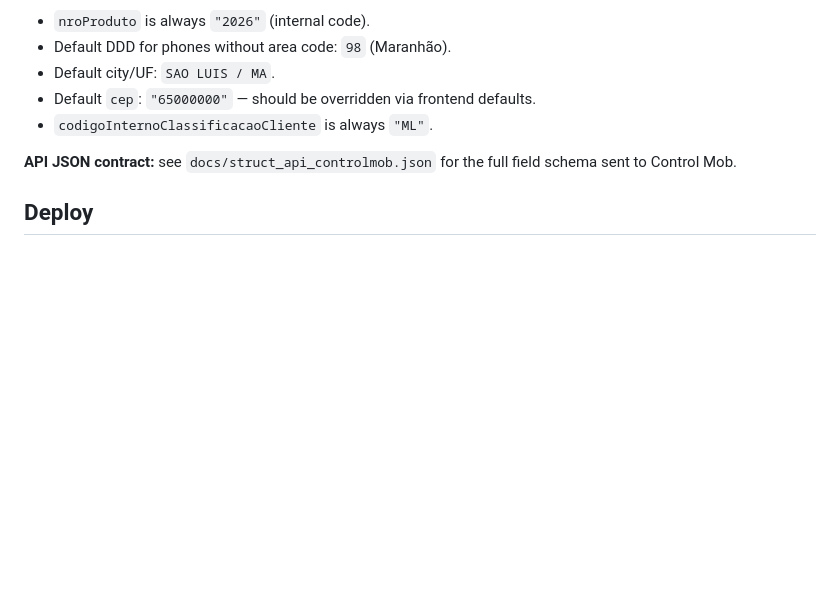
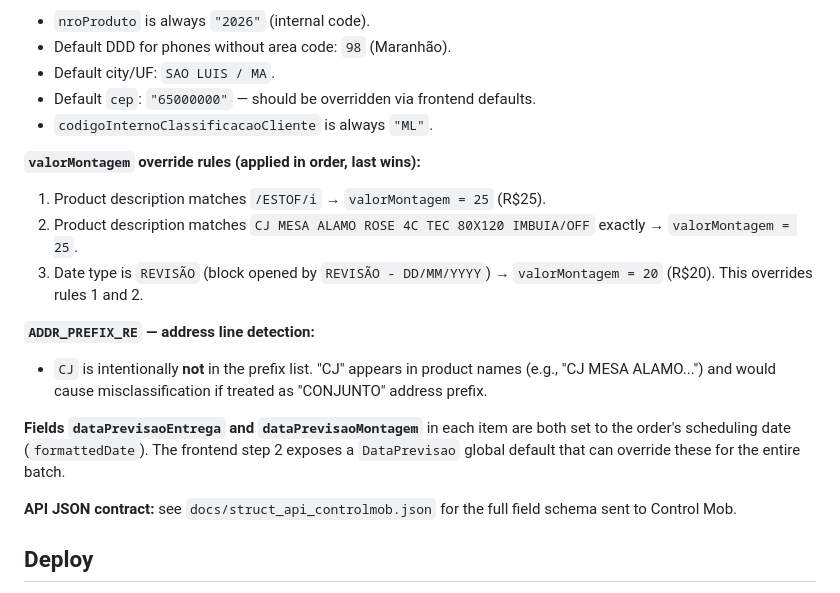
Before and after one commit to alencarconsultorias/script_maxxi_montagem, a Markdown page: CLAUDE.md, the part around the change. Rendered like a GitHub page; blank space fills up the shorter version.

Commit message:
docs: update CLAUDE.md with new rules

```diff
--- a/CLAUDE.md
+++ b/CLAUDE.md
@@ -61,6 +61,16 @@ This is the most fragile file. Any change to the Liliani PDF layout can break it
 - Default `cep`: `"65000000"` — should be overridden via frontend defaults.
 - `codigoInternoClassificacaoCliente` is always `"ML"`.
 
+**`valorMontagem` override rules (applied in order, last wins):**
+1. Product description matches `/ESTOF/i` → `valorMontagem = 25` (R$25).
+2. Product description matches `CJ MESA ALAMO ROSE 4C TEC 80X120 IMBUIA/OFF` exactly → `valorMontagem = 25`.
+3. Date type is `REVISÃO` (block opened by `REVISÃO - DD/MM/YYYY`) → `valorMontagem = 20` (R$20). This overrides rules 1 and 2.
+
+**`ADDR_PREFIX_RE` — address line detection:**
+- `CJ` is intentionally **not** in the prefix list. "CJ" appears in product names (e.g., "CJ MESA ALAMO...") and would cause misclassification if treated as "CONJUNTO" address prefix.
+
+**Fields `dataPrevisaoEntrega` and `dataPrevisaoMontagem`** in each item are both set to the order's scheduling date (`formattedDate`). The frontend step 2 exposes a `DataPrevisao` global default that can override these for the entire batch.
+
 **API JSON contract:** see `docs/struct_api_controlmob.json` for the full field schema sent to Control Mob.
 
 ## Deploy
```
